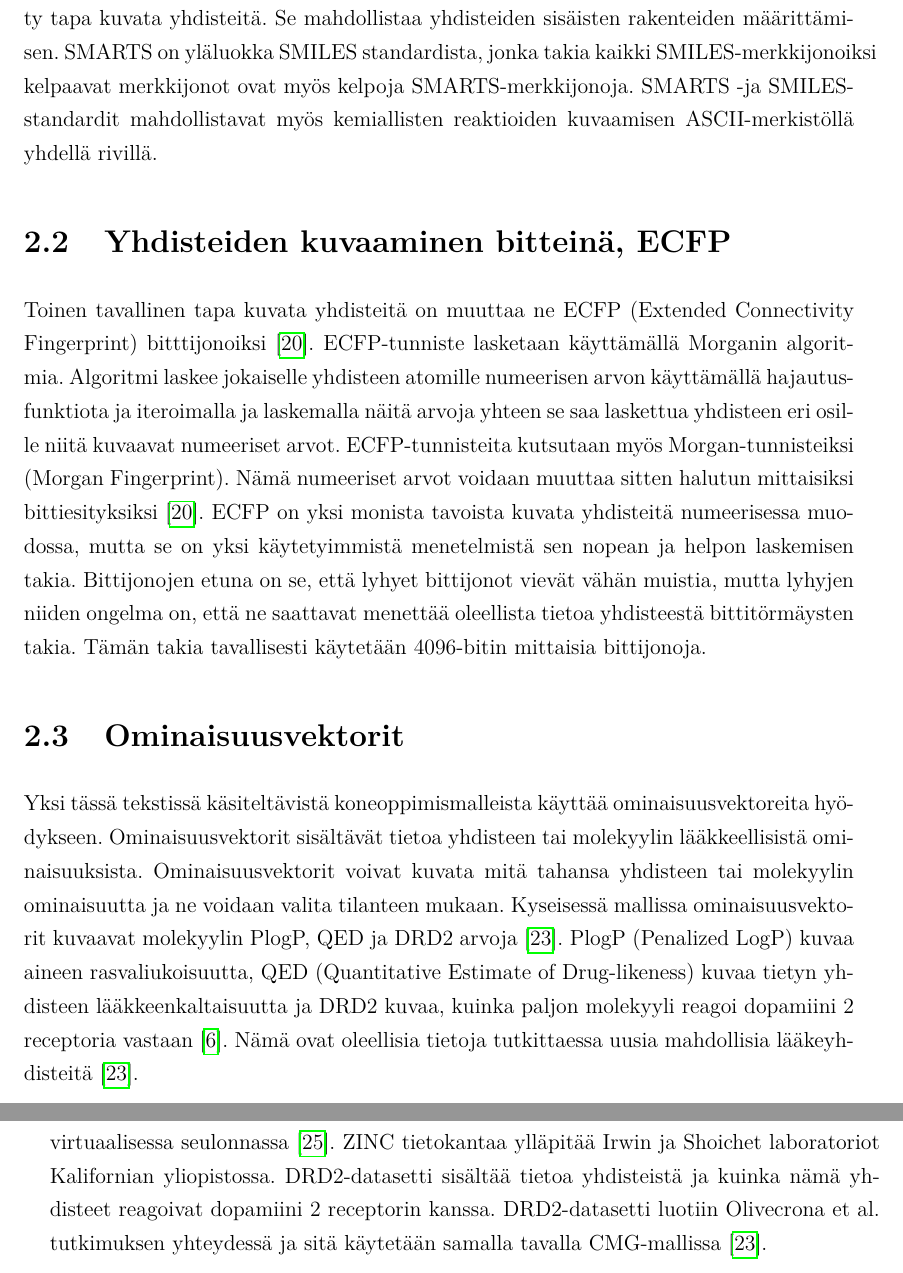
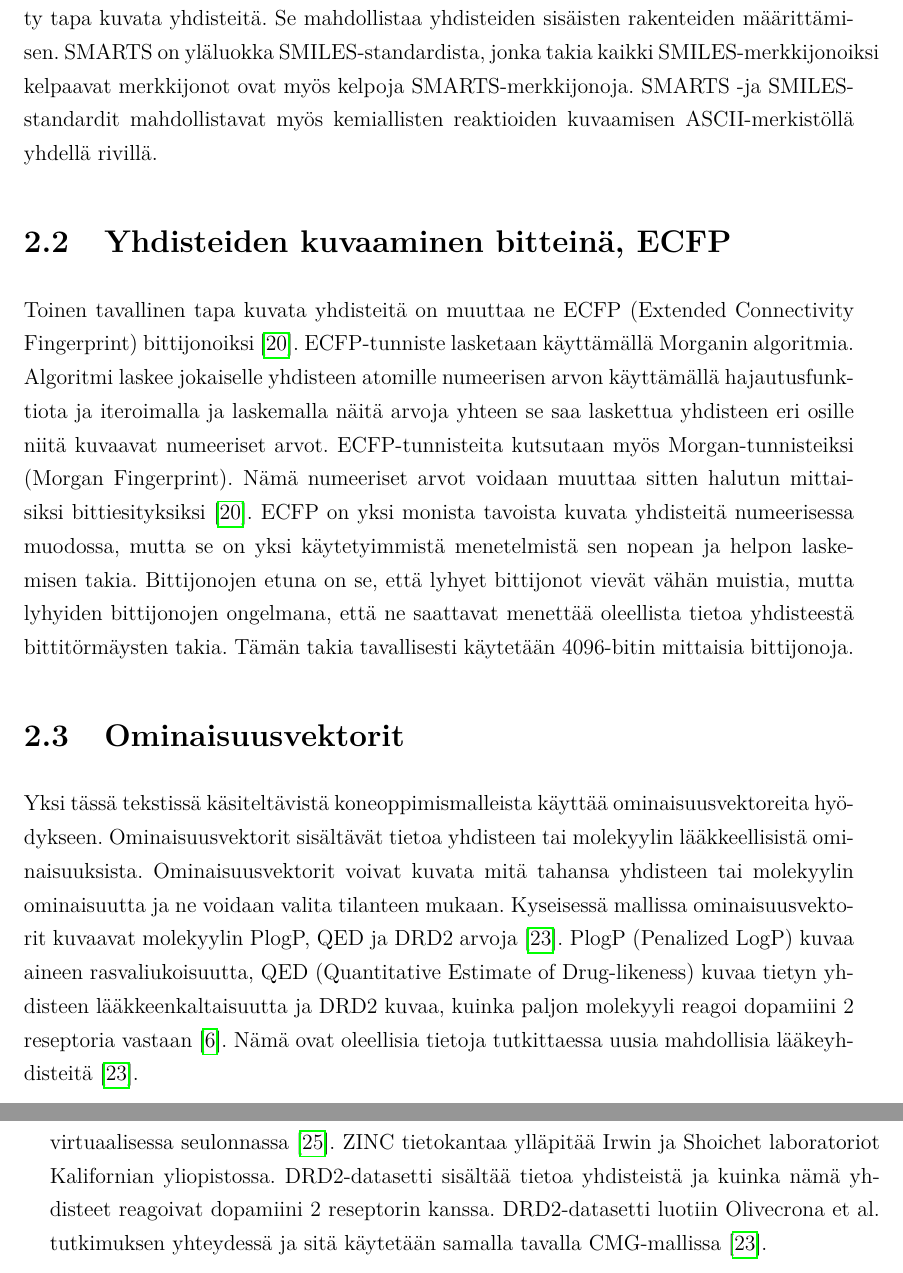
Before and after one commit to HegePI/kanditutkielma, a LaTeX thesis (tutkielma/tutkielma.tex): two parts of pages 10 and 13 of 34, joined at a grey line, cut so that both start at the same text. Compiled offline with pdfLaTeX.

Commit message:
minor fixes

```diff
--- a/tutkielma/tutkielma.tex
+++ b/tutkielma/tutkielma.tex
@@ -257,18 +257,18 @@ Tämän takia se on tietokoneen nopea lukea ja kemistin helppo ymmärtää.
 
 SMARTS (SMILES Arbitrary Target Specification) on SMILES-standardista jatkokehitetty tapa kuvata yhdisteitä.
 Se mahdollistaa yhdisteiden sisäisten rakenteiden määrittämisen.
-SMARTS on yläluokka SMILES standardista, jonka takia kaikki SMILES-merkkijonoiksi kelpaavat merkkijonot ovat myös kelpoja SMARTS-merkkijonoja.
+SMARTS on yläluokka SMILES-standardista, jonka takia kaikki SMILES-merkkijonoiksi kelpaavat merkkijonot ovat myös kelpoja SMARTS-merkkijonoja.
 SMARTS -ja SMILES-standardit mahdollistavat myös kemiallisten reaktioiden kuvaamisen ASCII-merkistöllä yhdellä rivillä.
 
 \section{Yhdisteiden kuvaaminen bitteinä, ECFP}
 
-Toinen tavallinen tapa kuvata yhdisteitä on muuttaa ne ECFP (Extended Connectivity Fingerprint) bitttijonoiksi~\cite{RogersDavid2010EF}.
+Toinen tavallinen tapa kuvata yhdisteitä on muuttaa ne ECFP (Extended Connectivity Fingerprint) bittijonoiksi~\cite{RogersDavid2010EF}.
 ECFP-tunniste lasketaan käyttämällä Morganin algoritmia.
 Algoritmi laskee jokaiselle yhdisteen atomille numeerisen arvon käyttämällä hajautusfunktiota ja iteroimalla ja laskemalla näitä arvoja yhteen se saa laskettua yhdisteen eri osille niitä kuvaavat numeeriset arvot.
 ECFP-tunnisteita kutsutaan myös Morgan-tunnisteiksi (Morgan Fingerprint).
 Nämä numeeriset arvot voidaan muuttaa sitten halutun mittaisiksi bittiesityksiksi~\cite{RogersDavid2010EF}.
 ECFP on yksi monista tavoista kuvata yhdisteitä numeerisessa muodossa, mutta se on yksi käytetyimmistä menetelmistä sen nopean ja helpon laskemisen takia.
-Bittijonojen etuna on se, että lyhyet bittijonot vievät vähän muistia, mutta lyhyjen niiden ongelma on, että ne saattavat menettää oleellista tietoa yhdisteestä bittitörmäysten takia.
+Bittijonojen etuna on se, että lyhyet bittijonot vievät vähän muistia, mutta lyhyiden bittijonojen ongelmana, että ne saattavat menettää oleellista tietoa yhdisteestä bittitörmäysten takia.
 Tämän takia tavallisesti käytetään 4096-bitin mittaisia bittijonoja.
 
 \section{Ominaisuusvektorit}
@@ -277,7 +277,7 @@ Yksi tässä tekstissä käsiteltävistä koneoppimismalleista käyttää ominai
 Ominaisuusvektorit sisältävät tietoa yhdisteen tai molekyylin lääkkeellisistä ominaisuuksista.
 Ominaisuusvektorit voivat kuvata mitä tahansa yhdisteen tai molekyylin ominaisuutta ja ne voidaan valita tilanteen mukaan.
 Kyseisessä mallissa ominaisuusvektorit kuvaavat molekyylin PlogP, QED ja DRD2 arvoja~\cite{ShinBonggun}.
-PlogP (Penalized LogP) kuvaa aineen rasvaliukoisuutta, QED (Quantitative Estimate of Drug-likeness) kuvaa tietyn yhdisteen lääkkeenkaltaisuutta ja DRD2 kuvaa, kuinka paljon molekyyli reagoi dopamiini 2 receptoria vastaan~\cite{BickertonGRichard2012Qtcb}.
+PlogP (Penalized LogP) kuvaa aineen rasvaliukoisuutta, QED (Quantitative Estimate of Drug-likeness) kuvaa tietyn yhdisteen lääkkeenkaltaisuutta ja DRD2 kuvaa, kuinka paljon molekyyli reagoi dopamiini 2 reseptoria vastaan~\cite{BickertonGRichard2012Qtcb}.
 Nämä ovat oleellisia tietoja tutkittaessa uusia mahdollisia lääkeyhdisteitä~\cite{ShinBonggun}.
 
 \chapter{Uusien lääkkeiden löytäminen}
@@ -352,7 +352,7 @@ Näiden tietojen avulla algoritmi laskee kehitetyille yhdisteille numeeriset arv
 Data, jolla mallit koulutetaan, on peräisin ZINC-tietokannasta ja DRD2-dataseteistä.
 ZINC on ilmainen tietokanta, joka sisältää tietoa lääkeyhdsteistä, ja jota voidaan käyttää virtuaalisessa seulonnassa~\cite{ZINC}.
 ZINC tietokantaa ylläpitää Irwin ja Shoichet laboratoriot Kalifornian yliopistossa.
-DRD2-datasetti sisältää tietoa yhdisteistä ja kuinka nämä yhdisteet reagoivat dopamiini 2 receptorin kanssa.
+DRD2-datasetti sisältää tietoa yhdisteistä ja kuinka nämä yhdisteet reagoivat dopamiini 2 reseptorin kanssa.
 DRD2-datasetti luotiin Olivecrona et al.\ tutkimuksen yhteydessä ja sitä käytetään samalla tavalla CMG-mallissa~\cite{ShinBonggun}.
 
 Data sisältää kaiken kaikkiaan 257 565 molekyyliä, joista luodaan pareja.
```
Also changed, not shown: tutkielma/tutkielma.pdf, tutkielma/tutkielma.tex (2 more changed lines).
